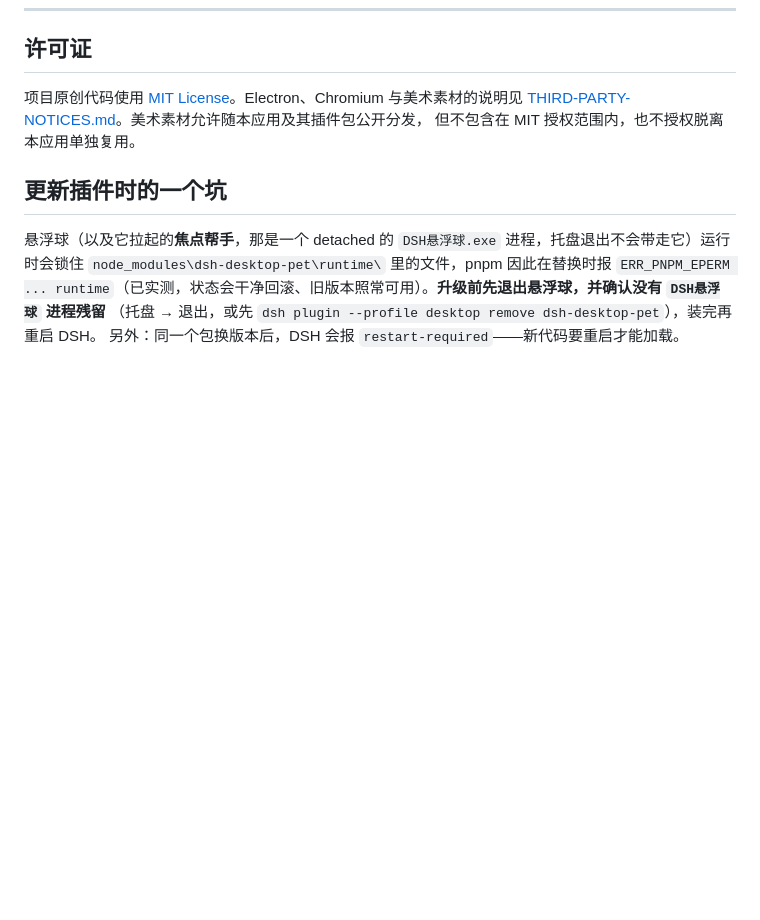
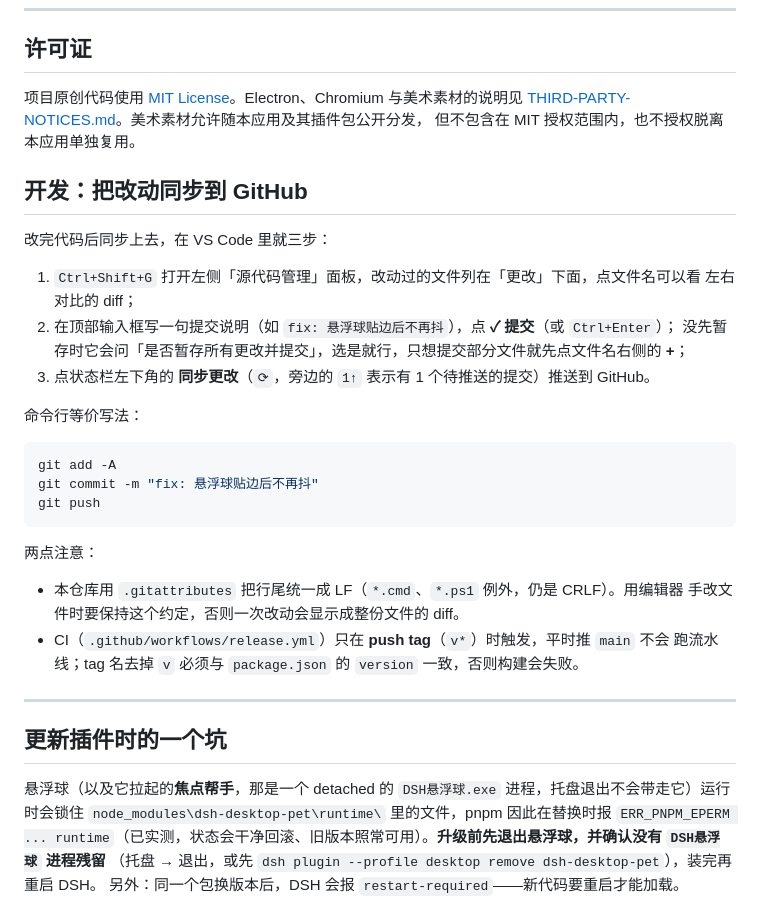
Before and after one commit to riceyu02/dsh-floatball-pet, a Markdown page: README.md, the part around the change. Drawn GitHub-style; blank space fills up the shorter version.

Commit message:
Docs: add a VS Code workflow for syncing changes to GitHub

````diff
--- a/README.md
+++ b/README.md
@@ -266,6 +266,33 @@ dsh-desktop-pet/
 [THIRD-PARTY-NOTICES.md](THIRD-PARTY-NOTICES.md)。美术素材允许随本应用及其插件包公开分发，
 但不包含在 MIT 授权范围内，也不授权脱离本应用单独复用。
 
+## 开发：把改动同步到 GitHub
+
+改完代码后同步上去，在 VS Code 里就三步：
+
+1. `Ctrl+Shift+G` 打开左侧「源代码管理」面板，改动过的文件列在「更改」下面，点文件名可以看
+   左右对比的 diff；
+2. 在顶部输入框写一句提交说明（如 `fix: 悬浮球贴边后不再抖`），点 **✓ 提交**（或 `Ctrl+Enter`）；
+   没先暂存时它会问「是否暂存所有更改并提交」，选是就行，只想提交部分文件就先点文件名右侧的 **+**；
+3. 点状态栏左下角的 **同步更改**（`⟳`，旁边的 `1↑` 表示有 1 个待推送的提交）推送到 GitHub。
+
+命令行等价写法：
+
+```powershell
+git add -A
+git commit -m "fix: 悬浮球贴边后不再抖"
+git push
+```
+
+两点注意：
+
+- 本仓库用 `.gitattributes` 把行尾统一成 LF（`*.cmd`、`*.ps1` 例外，仍是 CRLF）。用编辑器
+  手改文件时要保持这个约定，否则一次改动会显示成整份文件的 diff。
+- CI（`.github/workflows/release.yml`）只在 **push tag**（`v*`）时触发，平时推 `main` 不会
+  跑流水线；tag 名去掉 `v` 必须与 `package.json` 的 `version` 一致，否则构建会失败。
+
+---
+
 ## 更新插件时的一个坑
 
 悬浮球（以及它拉起的**焦点帮手**，那是一个 detached 的 `DSH悬浮球.exe` 进程，托盘退出不会带走它）运行时会锁住 `node_modules\dsh-desktop-pet\runtime\` 里的文件，pnpm 因此在替换时报
````
